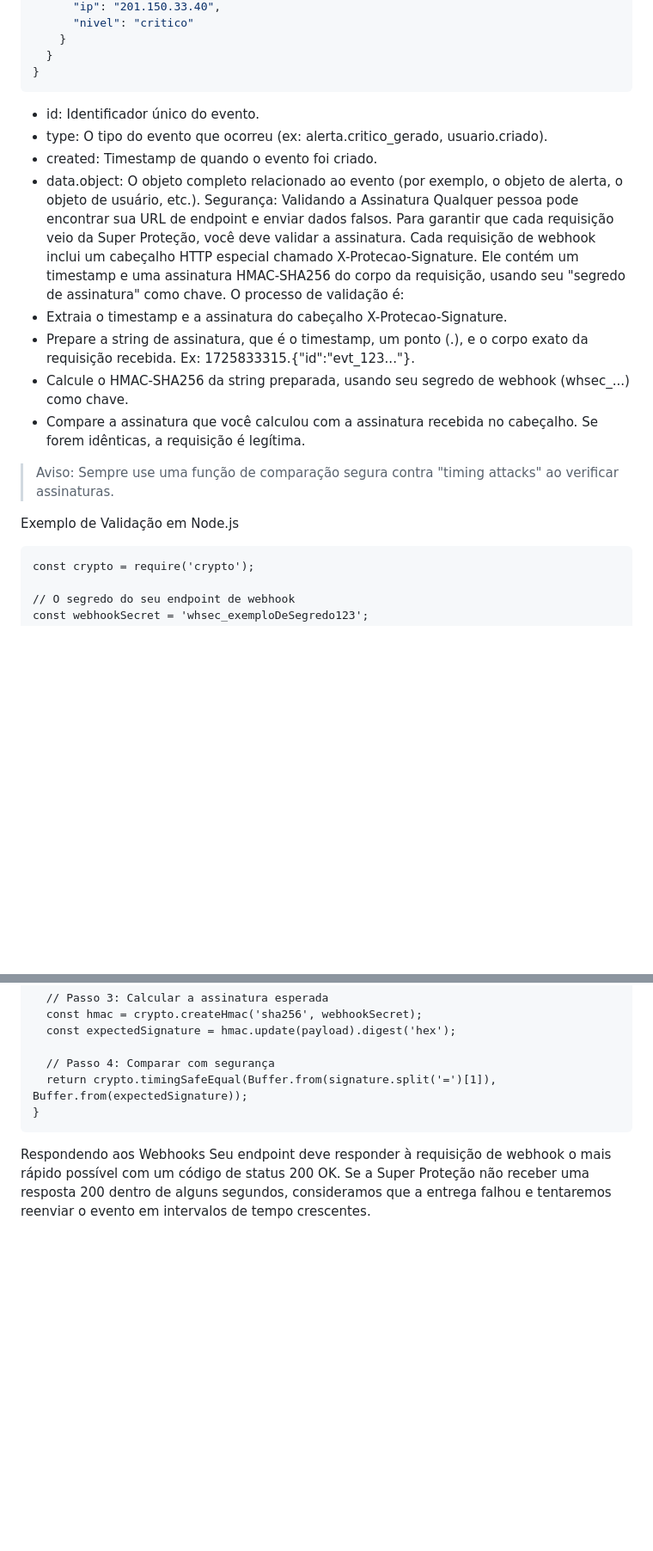
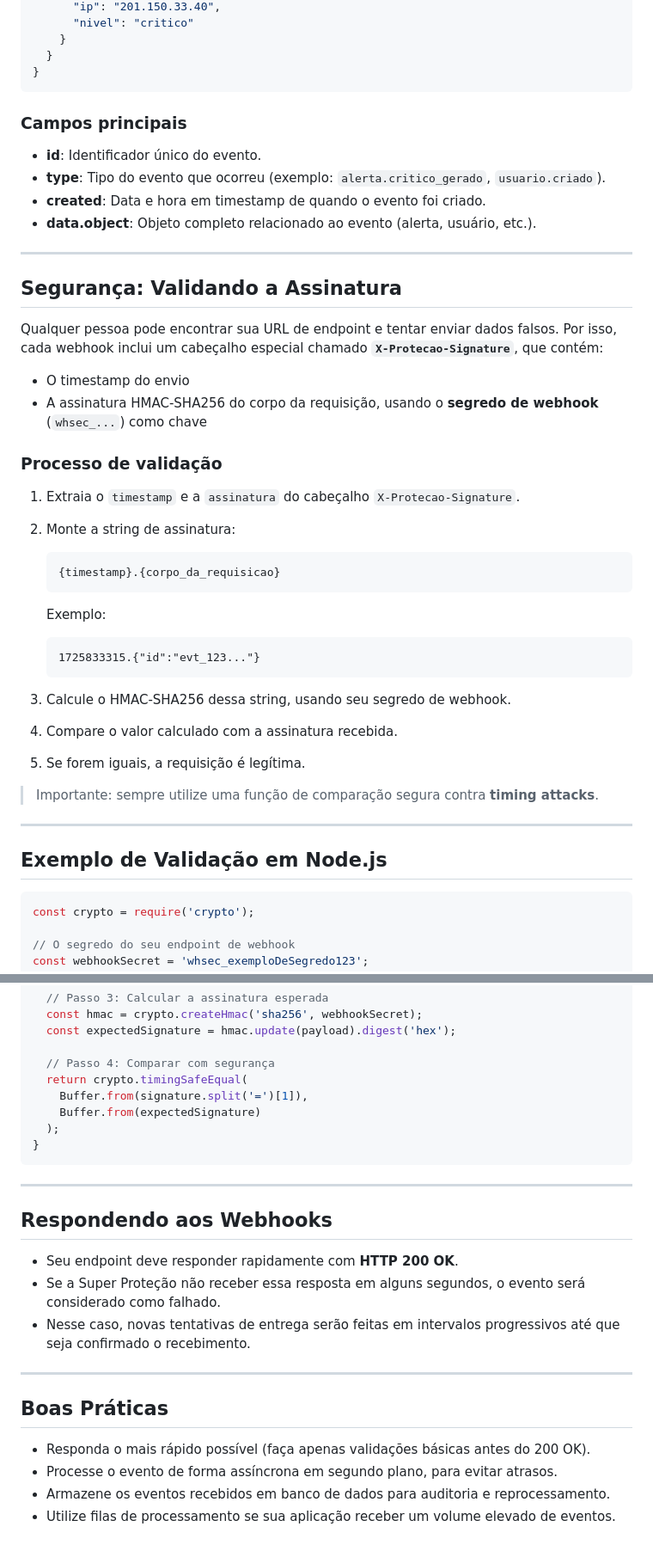
Before and after one commit to xmoraesanapaula-dotcom/superprote-o.github.io, a Markdown page: docs/artigos/webhooks.md, 2 parts joined by grey strips. Shown at 86% size. Rendered like a GitHub page; blank space fills up the shorter version.

`````diff
--- a/docs/artigos/webhooks.md
+++ b/docs/artigos/webhooks.md
@@ -37,26 +51,50 @@ Todos os eventos de webhook são enviados como uma requisição `HTTP POST` com
     }
   }
 }
-```
- * id: Identificador único do evento.
- * type: O tipo do evento que ocorreu (ex: alerta.critico_gerado, usuario.criado).
- * created: Timestamp de quando o evento foi criado.
- * data.object: O objeto completo relacionado ao evento (por exemplo, o objeto de alerta, o objeto de usuário, etc.).
-Segurança: Validando a Assinatura
-Qualquer pessoa pode encontrar sua URL de endpoint e enviar dados falsos. Para garantir que cada requisição veio da Super Proteção, você deve validar a assinatura.
-Cada requisição de webhook inclui um cabeçalho HTTP especial chamado X-Protecao-Signature. Ele contém um timestamp e uma assinatura HMAC-SHA256 do corpo da requisição, usando seu "segredo de assinatura" como chave.
-O processo de validação é:
- * Extraia o timestamp e a assinatura do cabeçalho X-Protecao-Signature.
- * Prepare a string de assinatura, que é o timestamp, um ponto (.), e o corpo exato da requisição recebida. Ex: 1725833315.{"id":"evt_123..."}.
- * Calcule o HMAC-SHA256 da string preparada, usando seu segredo de webhook (whsec_...) como chave.
- * Compare a assinatura que você calculou com a assinatura recebida no cabeçalho. Se forem idênticas, a requisição é legítima.
-> Aviso:
-> Sempre use uma função de comparação segura contra "timing attacks" ao verificar assinaturas.
->
+````
 
-Exemplo de Validação em Node.js
+### Campos principais
 
-```
+* **id**: Identificador único do evento.
+* **type**: Tipo do evento que ocorreu (exemplo: `alerta.critico_gerado`, `usuario.criado`).
+* **created**: Data e hora em timestamp de quando o evento foi criado.
+* **data.object**: Objeto completo relacionado ao evento (alerta, usuário, etc.).
+
+---
+
+## Segurança: Validando a Assinatura
+
+Qualquer pessoa pode encontrar sua URL de endpoint e tentar enviar dados falsos.
+Por isso, cada webhook inclui um cabeçalho especial chamado **`X-Protecao-Signature`**, que contém:
+
+* O timestamp do envio
+* A assinatura HMAC-SHA256 do corpo da requisição, usando o **segredo de webhook** (`whsec_...`) como chave
+
+### Processo de validação
+
+1. Extraia o `timestamp` e a `assinatura` do cabeçalho `X-Protecao-Signature`.
+2. Monte a string de assinatura:
+
+   ```
+   {timestamp}.{corpo_da_requisicao}
+   ```
+
+   Exemplo:
+
+   ```
+   1725833315.{"id":"evt_123..."}
+   ```
+3. Calcule o HMAC-SHA256 dessa string, usando seu segredo de webhook.
+4. Compare o valor calculado com a assinatura recebida.
+5. Se forem iguais, a requisição é legítima.
+
+> Importante: sempre utilize uma função de comparação segura contra **timing attacks**.
+
+---
+
+## Exemplo de Validação em Node.js
+
+```js
 const crypto = require('crypto');
 
 // O segredo do seu endpoint de webhook
@@ -75,9 +113,26 @@ function verificarAssinatura(req) {
   const expectedSignature = hmac.update(payload).digest('hex');
 
   // Passo 4: Comparar com segurança
-  return crypto.timingSafeEqual(Buffer.from(signature.split('=')[1]), Buffer.from(expectedSignature));
+  return crypto.timingSafeEqual(
+    Buffer.from(signature.split('=')[1]),
+    Buffer.from(expectedSignature)
+  );
 }
 ```
 
-Respondendo aos Webhooks
-Seu endpoint deve responder à requisição de webhook o mais rápido possível com um código de status 200 OK. Se a Super Proteção não receber uma resposta 200 dentro de alguns segundos, consideramos que a entrega falhou e tentaremos reenviar o evento em intervalos de tempo crescentes.
+---
+
+## Respondendo aos Webhooks
+
+* Seu endpoint deve responder rapidamente com **HTTP 200 OK**.
+* Se a Super Proteção não receber essa resposta em alguns segundos, o evento será considerado como falhado.
+* Nesse caso, novas tentativas de entrega serão feitas em intervalos progressivos até que seja confirmado o recebimento.
+
+---
+
+## Boas Práticas
+
+* Responda o mais rápido possível (faça apenas validações básicas antes do 200 OK).
+* Processe o evento de forma assíncrona em segundo plano, para evitar atrasos.
+* Armazene os eventos recebidos em banco de dados para auditoria e reprocessamento.
+* Utilize filas de processamento se sua aplicação receber um volume elevado de eventos.
`````
Also changed, not shown: other parts of docs/artigos/webhooks.md (+23 -9 lines).
